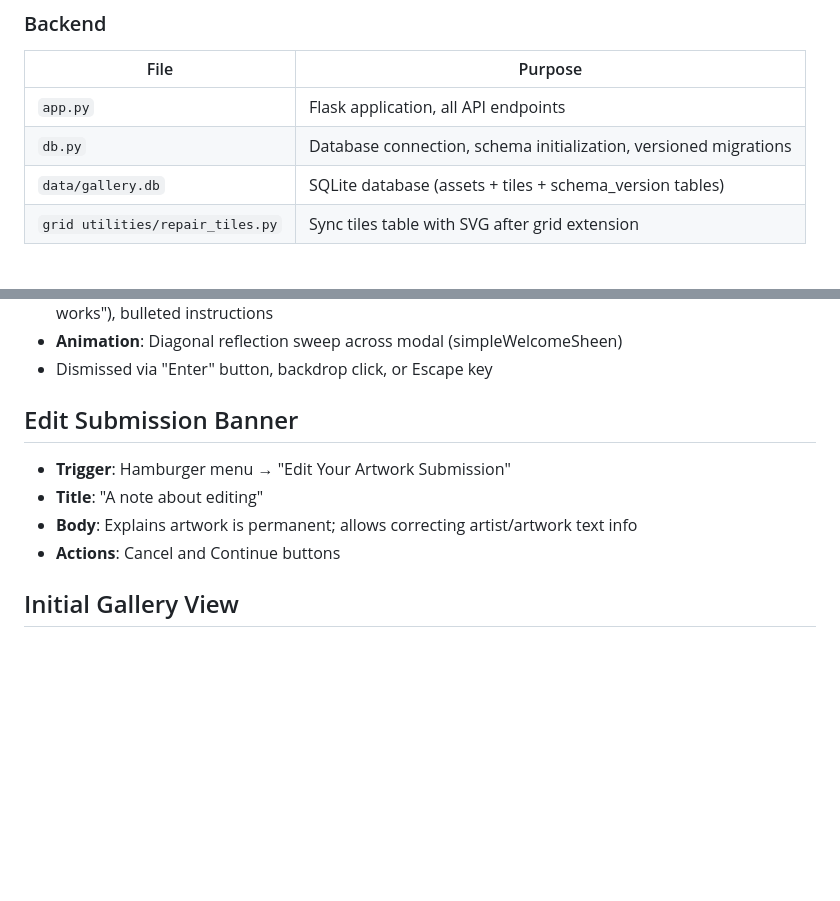
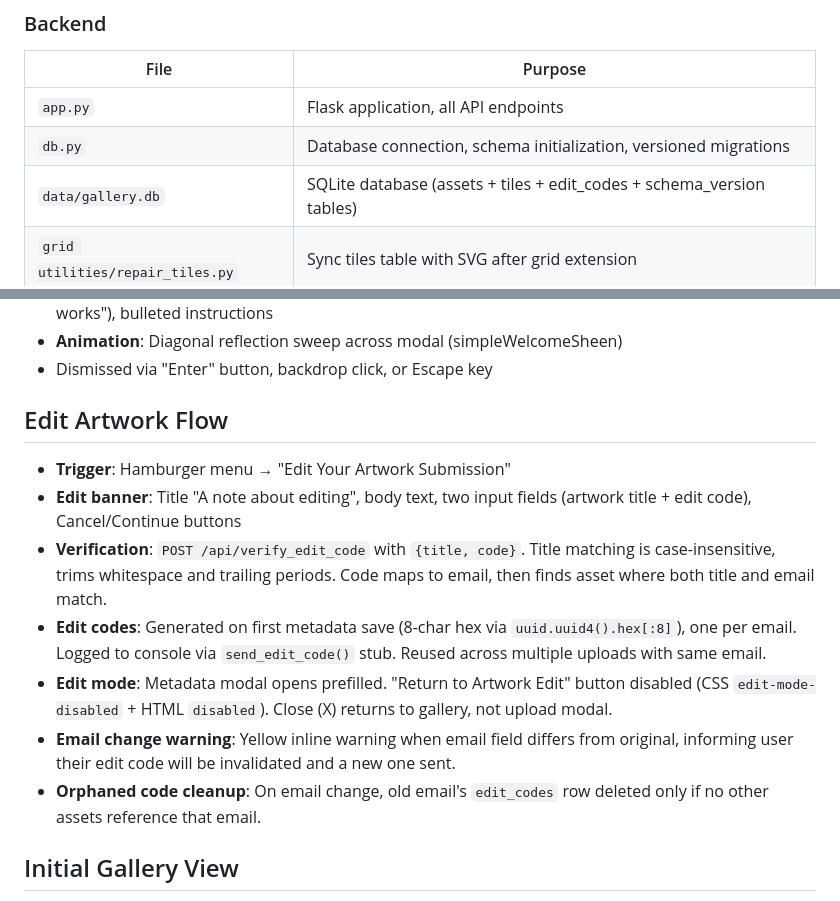
Before and after one commit to 989Daren/last_gallery, a Markdown page: CLAUDE.md, 2 parts joined by grey strips. Rendered like a GitHub page; blank space fills up the shorter version.

Commit message:
Update CLAUDE.md with full edit artwork flow documentation
Co-Authored-By: Claude Opus 4.6 <noreply@anthropic.com>

```diff
--- a/CLAUDE.md
+++ b/CLAUDE.md
@@ -24,7 +24,7 @@ python app.py
 |------|---------|
 | `app.py` | Flask application, all API endpoints |
 | `db.py` | Database connection, schema initialization, versioned migrations |
-| `data/gallery.db` | SQLite database (assets + tiles + schema_version tables) |
+| `data/gallery.db` | SQLite database (assets + tiles + edit_codes + schema_version tables) |
 | `grid utilities/repair_tiles.py` | Sync tiles table with SVG after grid extension |
 
 ### Frontend
@@ -187,11 +187,14 @@ Tiles are classified by size and numbered sequentially:
 - **Animation**: Diagonal reflection sweep across modal (simpleWelcomeSheen)
 - Dismissed via "Enter" button, backdrop click, or Escape key
 
-## Edit Submission Banner
+## Edit Artwork Flow
 - **Trigger**: Hamburger menu → "Edit Your Artwork Submission"
-- **Title**: "A note about editing"
-- **Body**: Explains artwork is permanent; allows correcting artist/artwork text info
-- **Actions**: Cancel and Continue buttons
+- **Edit banner**: Title "A note about editing", body text, two input fields (artwork title + edit code), Cancel/Continue buttons
+- **Verification**: `POST /api/verify_edit_code` with `{title, code}`. Title matching is case-insensitive, trims whitespace and trailing periods. Code maps to email, then finds asset where both title and email match.
+- **Edit codes**: Generated on first metadata save (8-char hex via `uuid.uuid4().hex[:8]`), one per email. Logged to console via `send_edit_code()` stub. Reused across multiple uploads with same email.
+- **Edit mode**: Metadata modal opens prefilled. "Return to Artwork Edit" button disabled (CSS `edit-mode-disabled` + HTML `disabled`). Close (X) returns to gallery, not upload modal.
+- **Email change warning**: Yellow inline warning when email field differs from original, informing user their edit code will be invalidated and a new one sent.
+- **Orphaned code cleanup**: On email change, old email's `edit_codes` row deleted only if no other assets reference that email.
 
 ## Initial Gallery View
 - **Origin on load**: Gallery starts at 0, 0 (top-left corner)
```
